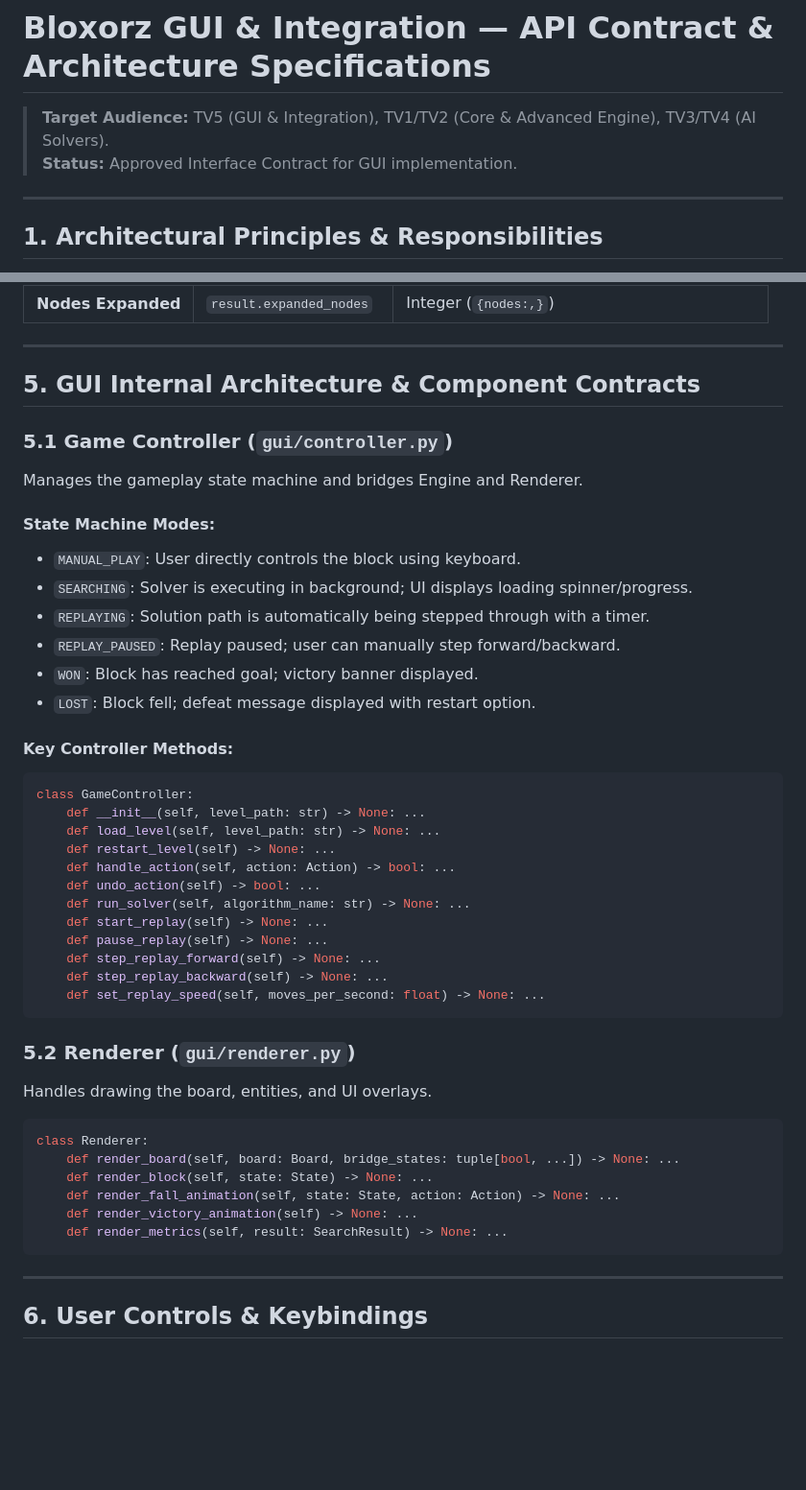
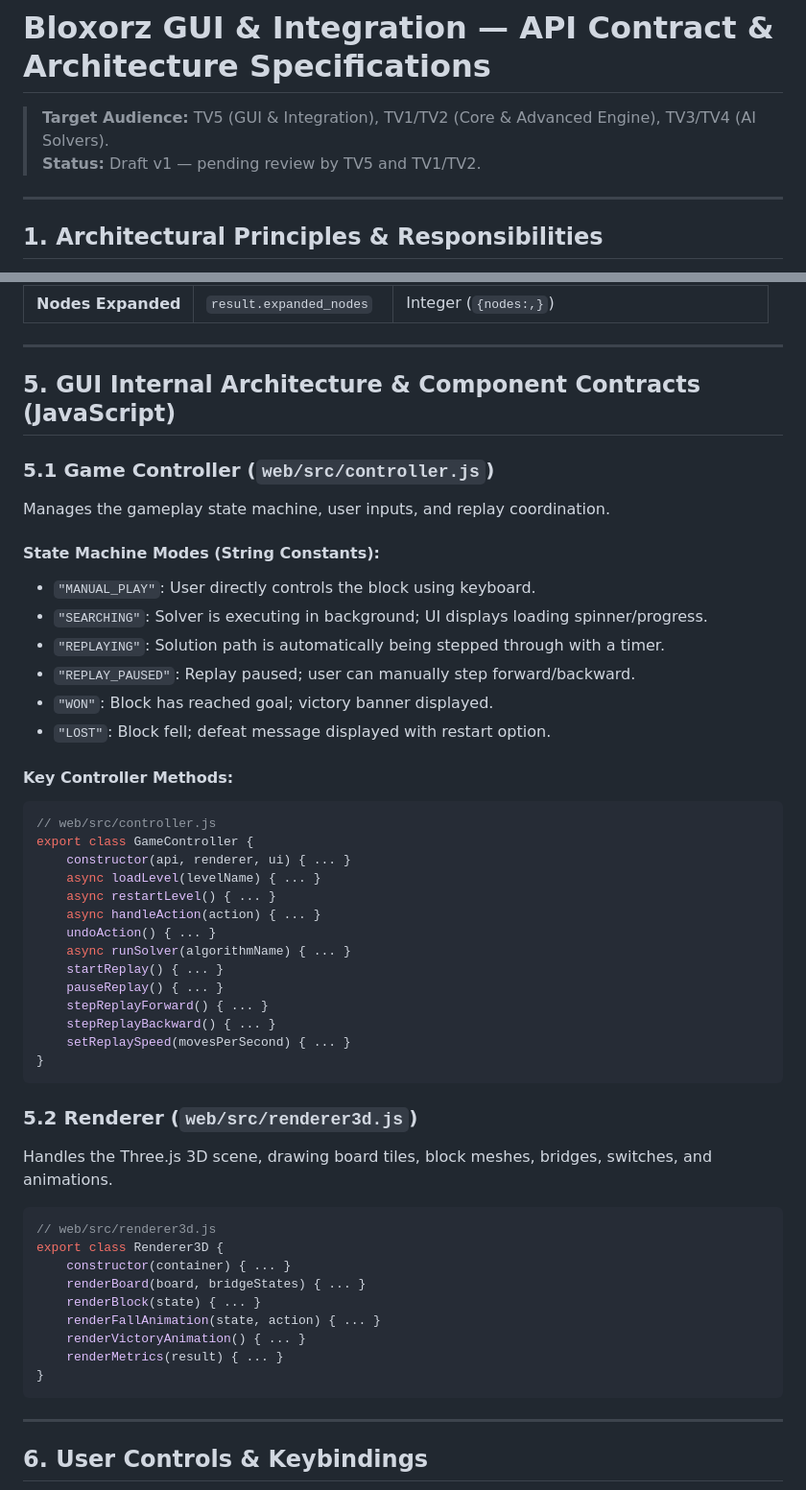
Before and after one commit to PlboiCarti/Bloxorz_Solver, a Markdown page: docs/gui_api.md, 2 parts joined by grey strips. Shown at 96% size. Drawn GitHub-style; blank space fills up the shorter version.

````diff
--- a/docs/gui_api.md
+++ b/docs/gui_api.md
@@ -1,7 +1,7 @@
 # Bloxorz GUI & Integration — API Contract & Architecture Specifications
 
 > **Target Audience:** TV5 (GUI & Integration), TV1/TV2 (Core & Advanced Engine), TV3/TV4 (AI Solvers).
-> **Status:** Approved Interface Contract for GUI implementation.
+> **Status:** Draft v1 — pending review by TV5 and TV1/TV2.
 
 ---
 
@@ -166,47 +221,52 @@ Upon receiving `SearchResult`, the GUI updates the metrics sidebar:
 
 ---
 
-## 5. GUI Internal Architecture & Component Contracts
+## 5. GUI Internal Architecture & Component Contracts (JavaScript)
 
-### 5.1 Game Controller (`gui/controller.py`)
+### 5.1 Game Controller (`web/src/controller.js`)
 
-Manages the gameplay state machine and bridges Engine and Renderer.
+Manages the gameplay state machine, user inputs, and replay coordination.
 
-#### State Machine Modes:
-- `MANUAL_PLAY`: User directly controls the block using keyboard.
-- `SEARCHING`: Solver is executing in background; UI displays loading spinner/progress.
-- `REPLAYING`: Solution path is automatically being stepped through with a timer.
-- `REPLAY_PAUSED`: Replay paused; user can manually step forward/backward.
-- `WON`: Block has reached goal; victory banner displayed.
-- `LOST`: Block fell; defeat message displayed with restart option.
+#### State Machine Modes (String Constants):
+- `"MANUAL_PLAY"`: User directly controls the block using keyboard.
+- `"SEARCHING"`: Solver is executing in background; UI displays loading spinner/progress.
+- `"REPLAYING"`: Solution path is automatically being stepped through with a timer.
+- `"REPLAY_PAUSED"`: Replay paused; user can manually step forward/backward.
+- `"WON"`: Block has reached goal; victory banner displayed.
+- `"LOST"`: Block fell; defeat message displayed with restart option.
 
 #### Key Controller Methods:
-```python
-class GameController:
-    def __init__(self, level_path: str) -> None: ...
-    def load_level(self, level_path: str) -> None: ...
-    def restart_level(self) -> None: ...
-    def handle_action(self, action: Action) -> bool: ...
-    def undo_action(self) -> bool: ...
-    def run_solver(self, algorithm_name: str) -> None: ...
-    def start_replay(self) -> None: ...
-    def pause_replay(self) -> None: ...
-    def step_replay_forward(self) -> None: ...
-    def step_replay_backward(self) -> None: ...
-    def set_replay_speed(self, moves_per_second: float) -> None: ...
+```javascript
+// web/src/controller.js
+export class GameController {
+    constructor(api, renderer, ui) { ... }
+    async loadLevel(levelName) { ... }
+    async restartLevel() { ... }
+    async handleAction(action) { ... }
+    undoAction() { ... }
+    async runSolver(algorithmName) { ... }
+    startReplay() { ... }
+    pauseReplay() { ... }
+    stepReplayForward() { ... }
+    stepReplayBackward() { ... }
+    setReplaySpeed(movesPerSecond) { ... }
+}
 ```
 
-### 5.2 Renderer (`gui/renderer.py`)
+### 5.2 Renderer (`web/src/renderer3d.js`)
 
-Handles drawing the board, entities, and UI overlays.
+Handles the Three.js 3D scene, drawing board tiles, block meshes, bridges, switches, and animations.
 
-```python
-class Renderer:
-    def render_board(self, board: Board, bridge_states: tuple[bool, ...]) -> None: ...
-    def render_block(self, state: State) -> None: ...
-    def render_fall_animation(self, state: State, action: Action) -> None: ...
-    def render_victory_animation(self) -> None: ...
-    def render_metrics(self, result: SearchResult) -> None: ...
+```javascript
+// web/src/renderer3d.js
+export class Renderer3D {
+    constructor(container) { ... }
+    renderBoard(board, bridgeStates) { ... }
+    renderBlock(state) { ... }
+    renderFallAnimation(state, action) { ... }
+    renderVictoryAnimation() { ... }
+    renderMetrics(result) { ... }
+}
 ```
 
 ---
````
Also changed, not shown: other parts of docs/gui_api.md (+131 -52 lines).
